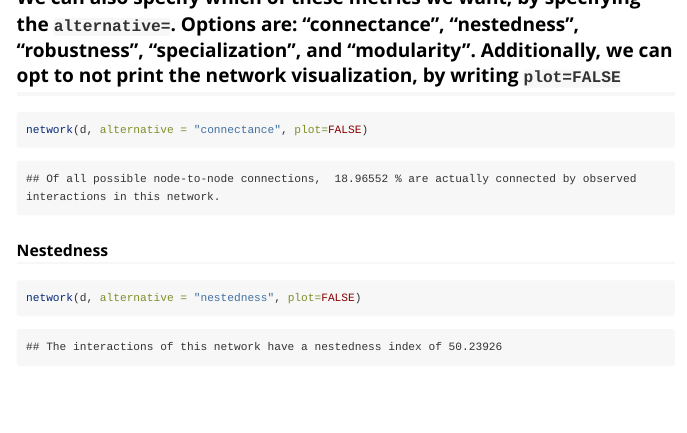
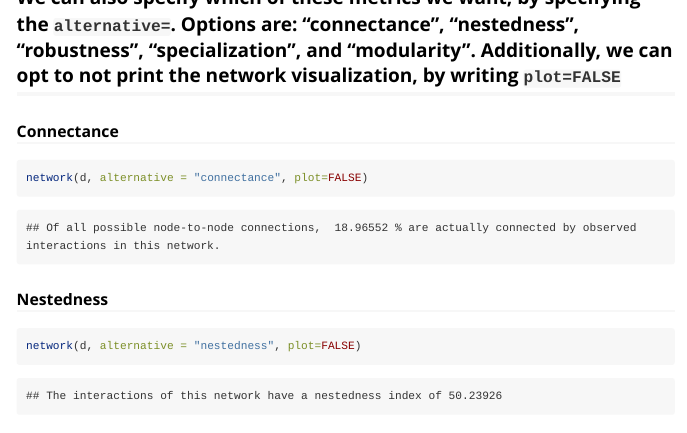
Before and after one commit to lraulinaitis/ADA-Collab-Project, an R Markdown document (doc/Network_vignette.Rmd): the page in a window 1100 px wide, from 2900 px down. The pictures show the output file doc/Network_vignette.html that the author committed with the source, opened offline.

Commit message:
lat lil edit

````diff
--- a/doc/Network_vignette.Rmd
+++ b/doc/Network_vignette.Rmd
@@ -44,6 +44,8 @@ network(d)
 ```
 
 ## We can also specify which of these metrics we want, by specifying the `alternative=`. Options are: "connectance", "nestedness", "robustness", "specialization", and "modularity". Additionally, we can opt to not print the network visualization, by writing `plot=FALSE`
+
+### Connectance
 ```{r, connectance}
 network(d, alternative = "connectance", plot=FALSE)
 ```
````
Also changed, not shown: vignettes/Network_vignette.Rmd (+2 -0 lines), doc/Network_vignette.html, 1 other file.
